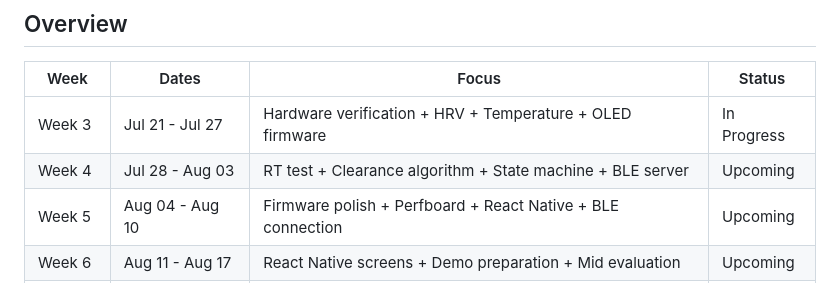
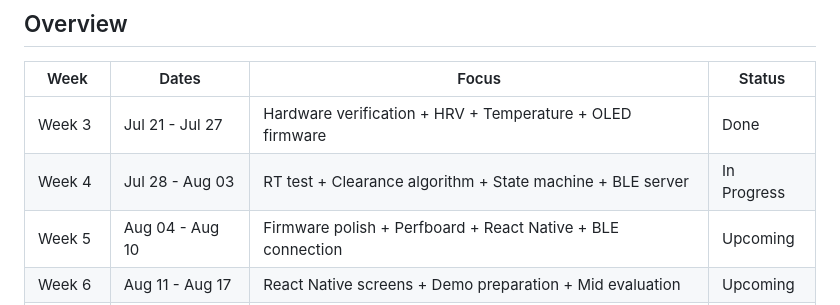
Before and after one commit to hasinidd/Zyntra_Sem5, a Markdown page: docs/weekly_plan.md, the part around the change. Rendered like a GitHub page.

Commit message:
Update status of Weeks 3 and 4 in weekly plan

```diff
--- a/docs/weekly_plan.md
+++ b/docs/weekly_plan.md
@@ -6,8 +6,8 @@
 
 | Week | Dates | Focus | Status |
 |---|---|---|---|
-| Week 3 | Jul 21 - Jul 27 | Hardware verification + HRV + Temperature + OLED firmware | In Progress |
-| Week 4 | Jul 28 - Aug 03 | RT test + Clearance algorithm + State machine + BLE server | Upcoming |
+| Week 3 | Jul 21 - Jul 27 | Hardware verification + HRV + Temperature + OLED firmware | Done |
+| Week 4 | Jul 28 - Aug 03 | RT test + Clearance algorithm + State machine + BLE server | In Progress |
 | Week 5 | Aug 04 - Aug 10 | Firmware polish + Perfboard + React Native + BLE connection | Upcoming |
 | Week 6 | Aug 11 - Aug 17 | React Native screens + Demo preparation + Mid evaluation | Upcoming |
 | Week 7 | Aug 18 - Aug 24 | PostgreSQL local setup + FastAPI REST backend | Upcoming |
```
